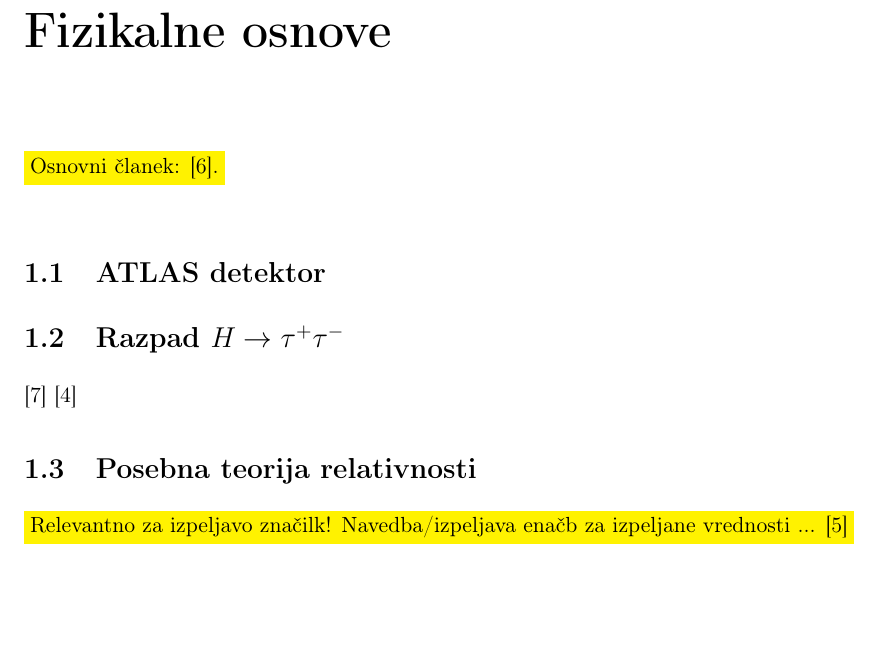
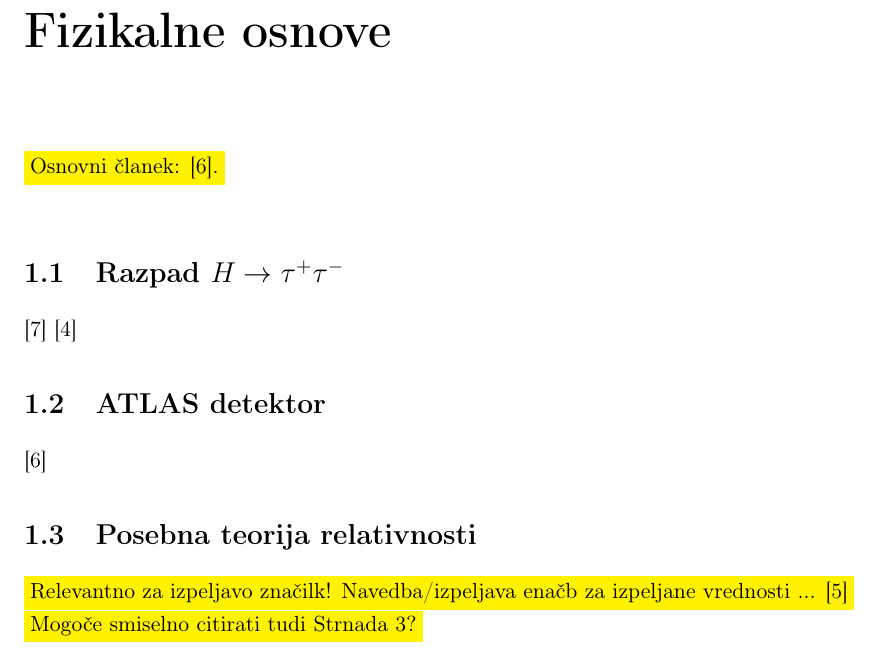
Before and after one commit to klemenkenda/HiggsML, a LaTeX thesis (Diploma/main.tex): part of page 12 of 36, cut so that both start at the same text, the shorter picture padded with empty space. Compiled offline with pdfLaTeX.

Commit message:
Dan, izgubljen s prevajanjem bullshita v bullshit. Malenkost opravljenega dela.

```diff
--- a/Diploma/main.tex
+++ b/Diploma/main.tex
@@ -120,17 +120,18 @@ Ker je področje strojnega učenja in umetne inteligence v slovenskem prostoru m
 \comment{Osnovni članek: \cite{AadScience2012}.}
 
 
-
-\section{ATLAS detektor}
-
-
 \section{Razpad $H \rightarrow \tau^+\tau^-$}
 
 \cite{Baldi2014} \cite{atlas2013}
 
 
+\section{ATLAS detektor}
+\cite{AadScience2012}
+
+
 \section{Posebna teorija relativnosti}
 \comment{Relevantno za izpeljavo značilk! Navedba/izpeljava enačb za izpeljane vrednosti ... \cite{Adam-Bourdarios14}}
+\comment{Mogoče smiselno citirati tudi Strnada 3?}
 
 % -----------------------------------------------------------------------------
 % POGLAVJE: Opredelitev problema
```
Also changed, not shown: 1 other file.
